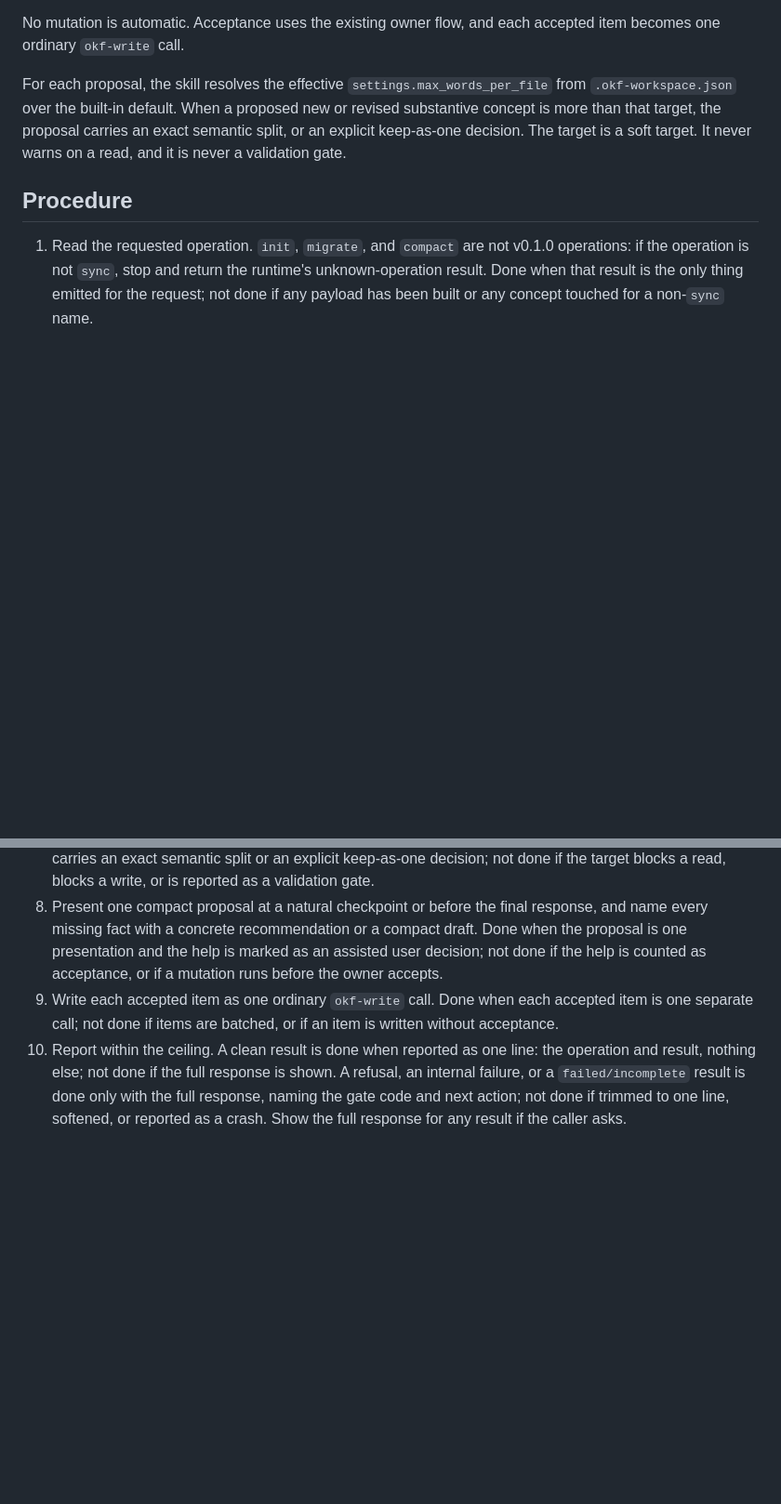
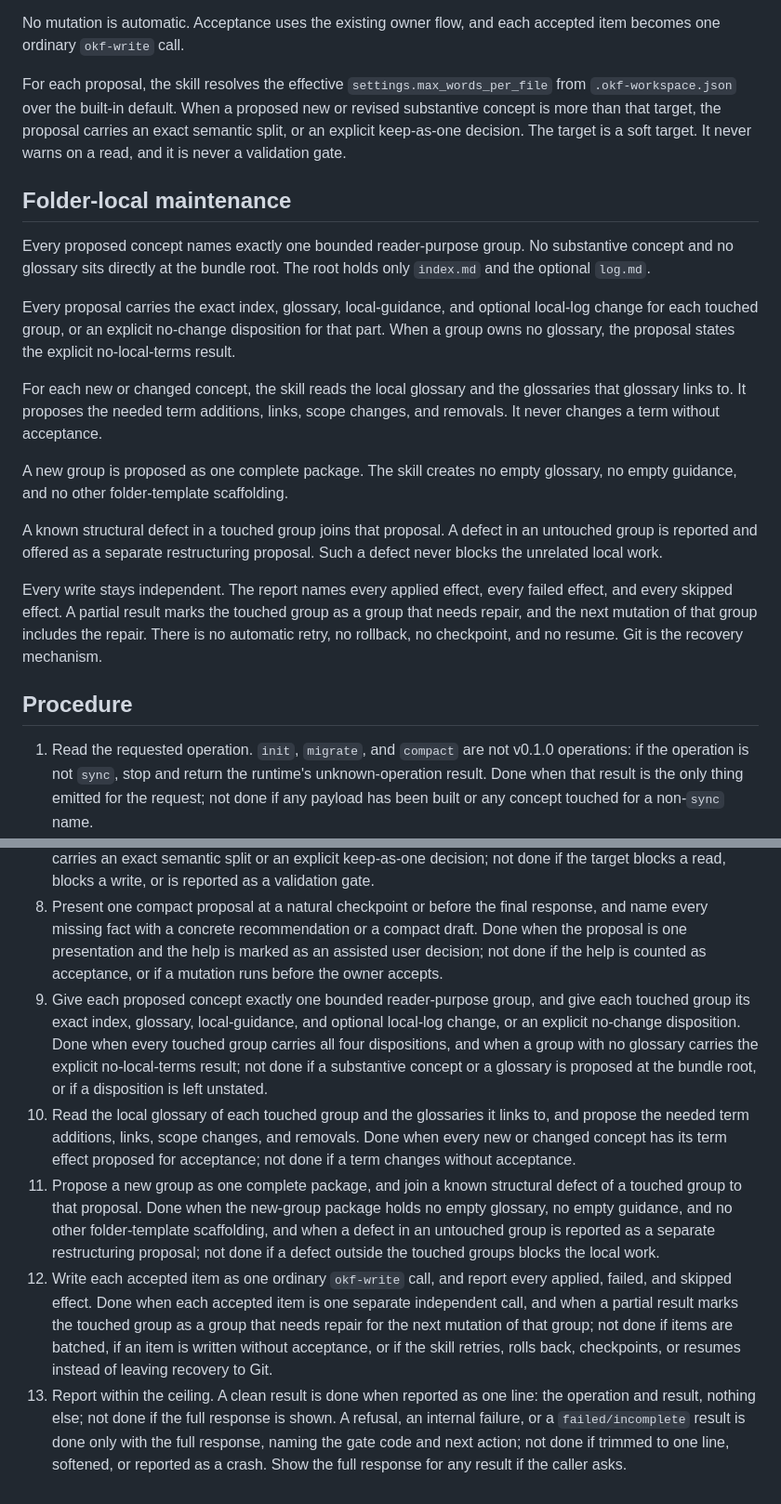
Before and after one commit to artemVeduta/okf-agent-skills, a Markdown page: skills/okf-lifecycle/SKILL.md, 2 parts joined by grey strips. Shown at 93% size. Drawn GitHub-style; blank space fills up the shorter version.

Commit message:
docs(okf-lifecycle): folder-local maintenance section (#199 task 2)
Co-Authored-By: Claude Opus 5 (1M context) <noreply@anthropic.com>

```diff
--- a/skills/okf-lifecycle/SKILL.md
+++ b/skills/okf-lifecycle/SKILL.md
@@ -77,6 +77,20 @@ No mutation is automatic. Acceptance uses the existing owner flow, and each acce
 
 For each proposal, the skill resolves the effective `settings.max_words_per_file` from `.okf-workspace.json` over the built-in default. When a proposed new or revised substantive concept is more than that target, the proposal carries an exact semantic split, or an explicit keep-as-one decision. The target is a soft target. It never warns on a read, and it is never a validation gate.
 
+## Folder-local maintenance
+
+Every proposed concept names exactly one bounded reader-purpose group. No substantive concept and no glossary sits directly at the bundle root. The root holds only `index.md` and the optional `log.md`.
+
+Every proposal carries the exact index, glossary, local-guidance, and optional local-log change for each touched group, or an explicit no-change disposition for that part. When a group owns no glossary, the proposal states the explicit no-local-terms result.
+
+For each new or changed concept, the skill reads the local glossary and the glossaries that glossary links to. It proposes the needed term additions, links, scope changes, and removals. It never changes a term without acceptance.
+
+A new group is proposed as one complete package. The skill creates no empty glossary, no empty guidance, and no other folder-template scaffolding.
+
+A known structural defect in a touched group joins that proposal. A defect in an untouched group is reported and offered as a separate restructuring proposal. Such a defect never blocks the unrelated local work.
+
+Every write stays independent. The report names every applied effect, every failed effect, and every skipped effect. A partial result marks the touched group as a group that needs repair, and the next mutation of that group includes the repair. There is no automatic retry, no rollback, no checkpoint, and no resume. Git is the recovery mechanism.
+
 ## Procedure
 
 1. Read the requested operation. `init`, `migrate`, and `compact` are not v0.1.0 operations: if the operation is not `sync`, stop and return the runtime's unknown-operation result. Done when that result is the only thing emitted for the request; not done if any payload has been built or any concept touched for a non-`sync` name.
@@ -87,5 +101,8 @@ For each proposal, the skill resolves the effective `settings.max_words_per_file
 6. Filter the held candidates. Done when each temporary fact, code-recoverable detail, duplicate, weak guess, and item the user already declined in this task is dropped, and when a declined item returns only with new evidence; not done if a dropped item enters the proposal.
 7. Resolve the effective `settings.max_words_per_file` from `.okf-workspace.json` over the built-in default, and size each proposed substantive concept against it. Done when every proposed concept over the target carries an exact semantic split or an explicit keep-as-one decision; not done if the target blocks a read, blocks a write, or is reported as a validation gate.
 8. Present one compact proposal at a natural checkpoint or before the final response, and name every missing fact with a concrete recommendation or a compact draft. Done when the proposal is one presentation and the help is marked as an assisted user decision; not done if the help is counted as acceptance, or if a mutation runs before the owner accepts.
-9. Write each accepted item as one ordinary `okf-write` call. Done when each accepted item is one separate call; not done if items are batched, or if an item is written without acceptance.
-10. Report within the ceiling. A clean result is done when reported as one line: the operation and result, nothing else; not done if the full response is shown. A refusal, an internal failure, or a `failed/incomplete` result is done only with the full response, naming the gate code and next action; not done if trimmed to one line, softened, or reported as a crash. Show the full response for any result if the caller asks.
+9. Give each proposed concept exactly one bounded reader-purpose group, and give each touched group its exact index, glossary, local-guidance, and optional local-log change, or an explicit no-change disposition. Done when every touched group carries all four dispositions, and when a group with no glossary carries the explicit no-local-terms result; not done if a substantive concept or a glossary is proposed at the bundle root, or if a disposition is left unstated.
+10. Read the local glossary of each touched group and the glossaries it links to, and propose the needed term additions, links, scope changes, and removals. Done when every new or changed concept has its term effect proposed for acceptance; not done if a term changes without acceptance.
+11. Propose a new group as one complete package, and join a known structural defect of a touched group to that proposal. Done when the new-group package holds no empty glossary, no empty guidance, and no other folder-template scaffolding, and when a defect in an untouched group is reported as a separate restructuring proposal; not done if a defect outside the touched groups blocks the local work.
+12. Write each accepted item as one ordinary `okf-write` call, and report every applied, failed, and skipped effect. Done when each accepted item is one separate independent call, and when a partial result marks the touched group as a group that needs repair for the next mutation of that group; not done if items are batched, if an item is written without acceptance, or if the skill retries, rolls back, checkpoints, or resumes instead of leaving recovery to Git.
+13. Report within the ceiling. A clean result is done when reported as one line: the operation and result, nothing else; not done if the full response is shown. A refusal, an internal failure, or a `failed/incomplete` result is done only with the full response, naming the gate code and next action; not done if trimmed to one line, softened, or reported as a crash. Show the full response for any result if the caller asks.
```
